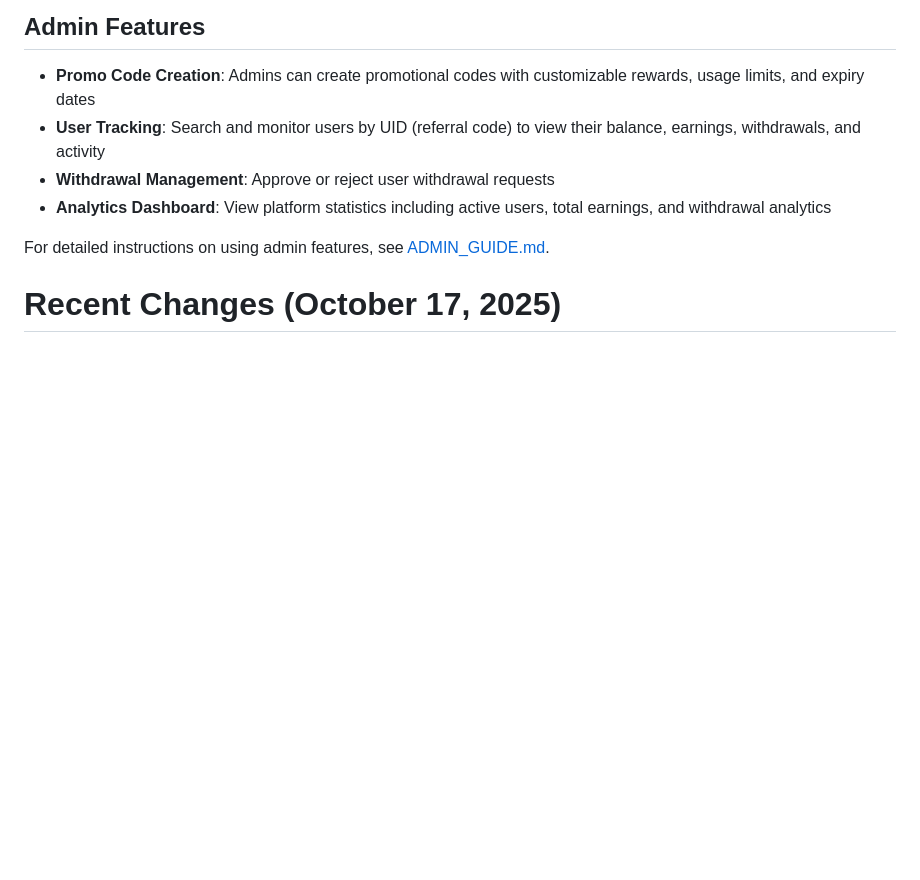
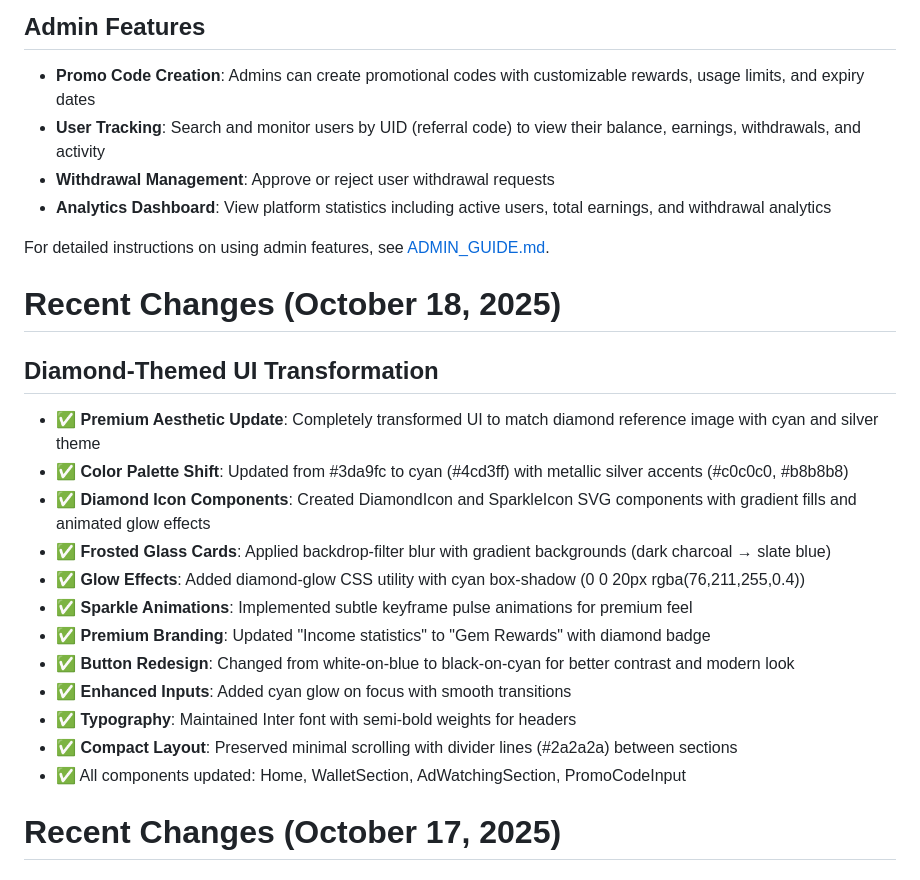
Before and after one commit to sznckz90-cloud/vuuug, a Markdown page: replit.md, the part around the change. Drawn GitHub-style; blank space fills up the shorter version.

```diff
--- a/replit.md
+++ b/replit.md
@@ -9,6 +9,22 @@ CashWatch is a React-based web application enabling users to earn money by watch
 - **Analytics Dashboard**: View platform statistics including active users, total earnings, and withdrawal analytics
 
 For detailed instructions on using admin features, see [ADMIN_GUIDE.md](./ADMIN_GUIDE.md).
+
+# Recent Changes (October 18, 2025)
+
+## Diamond-Themed UI Transformation
+- ✅ **Premium Aesthetic Update**: Completely transformed UI to match diamond reference image with cyan and silver theme
+- ✅ **Color Palette Shift**: Updated from #3da9fc to cyan (#4cd3ff) with metallic silver accents (#c0c0c0, #b8b8b8)
+- ✅ **Diamond Icon Components**: Created DiamondIcon and SparkleIcon SVG components with gradient fills and animated glow effects
+- ✅ **Frosted Glass Cards**: Applied backdrop-filter blur with gradient backgrounds (dark charcoal → slate blue)
+- ✅ **Glow Effects**: Added diamond-glow CSS utility with cyan box-shadow (0 0 20px rgba(76,211,255,0.4))
+- ✅ **Sparkle Animations**: Implemented subtle keyframe pulse animations for premium feel
+- ✅ **Premium Branding**: Updated "Income statistics" to "Gem Rewards" with diamond badge
+- ✅ **Button Redesign**: Changed from white-on-blue to black-on-cyan for better contrast and modern look
+- ✅ **Enhanced Inputs**: Added cyan glow on focus with smooth transitions
+- ✅ **Typography**: Maintained Inter font with semi-bold weights for headers
+- ✅ **Compact Layout**: Preserved minimal scrolling with divider lines (#2a2a2a) between sections
+- ✅ All components updated: Home, WalletSection, AdWatchingSection, PromoCodeInput
 
 # Recent Changes (October 17, 2025)
 
```
